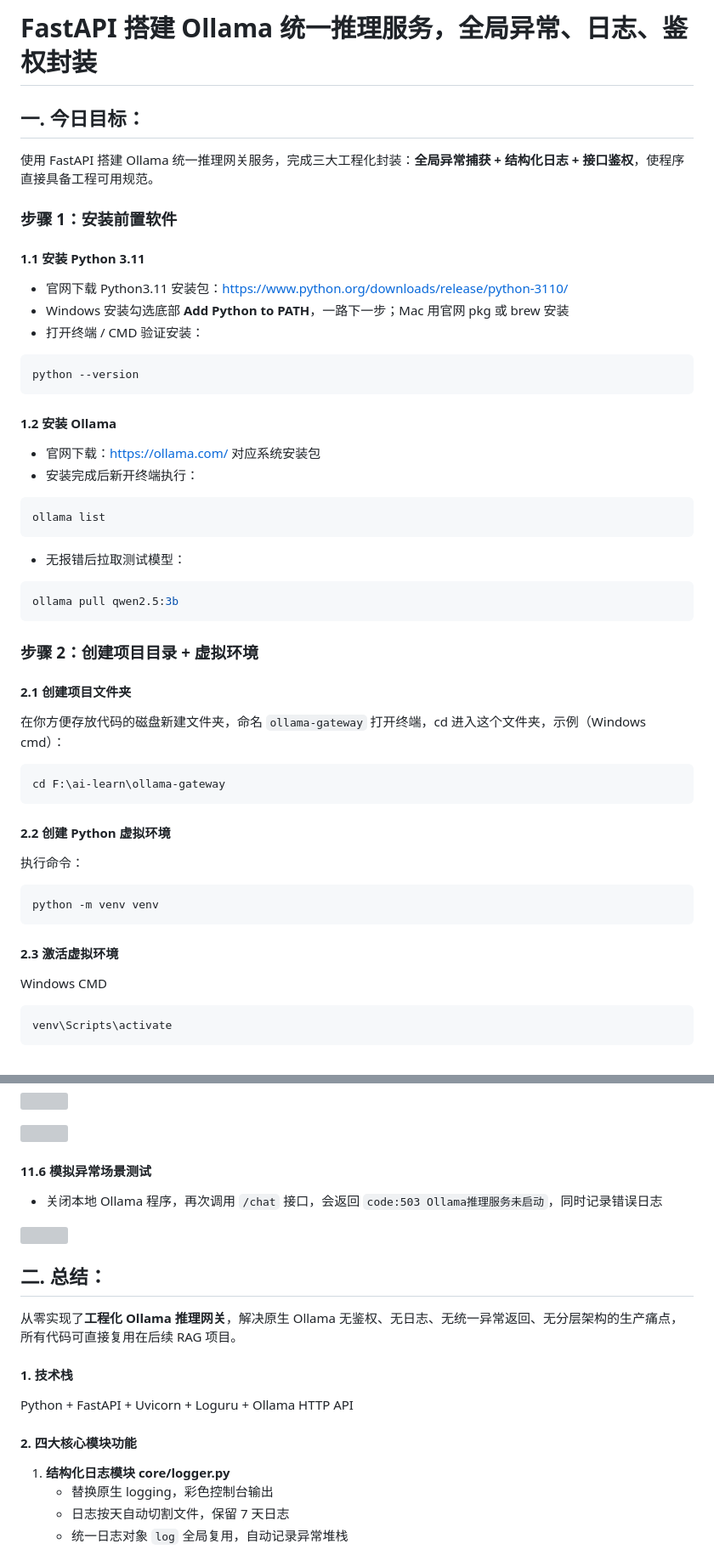
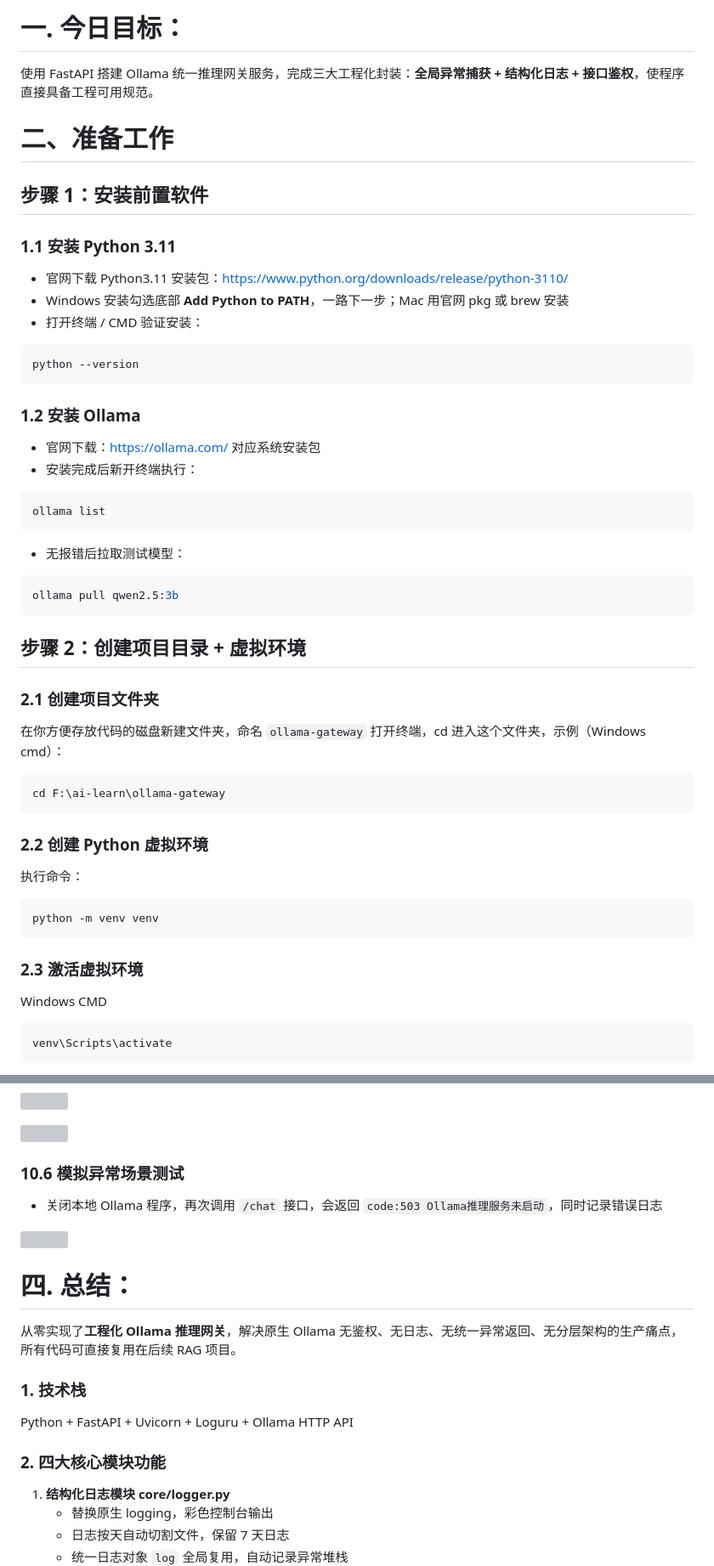
Before and after one commit to Caesar-Tang-X/ai-learn, a Markdown page: day1-ollama-gateway/README.md, 2 parts joined by grey strips. Shown at 85% size. Rendered like a GitHub page; grey boxes are pictures that could not be loaded.

````diff
--- a/day1-ollama-gateway/README.md
+++ b/day1-ollama-gateway/README.md
@@ -1,11 +1,9 @@
-# FastAPI 搭建 Ollama 统一推理服务，全局异常、日志、鉴权封装
-
-
-## 一. 今日目标：
+# 一. 今日目标：
 使用 FastAPI 搭建 Ollama 统一推理网关服务，完成三大工程化封装：**全局异常捕获 + 结构化日志 + 接口鉴权**，使程序直接具备工程可用规范。
 
-###  步骤 1：安装前置软件
-####  1.1 安装 Python 3.11
+# 二、准备工作
+##  步骤 1：安装前置软件
+###  1.1 安装 Python 3.11
 + 官网下载 Python3.11 安装包：[https://www.python.org/downloads/release/python-3110/](https://link.wtturl.cn/?target=https%3A%2F%2Fwww.python.org%2Fdownloads%2Frelease%2Fpython-3110%2F&scene=im&aid=497858&lang=zh)
 + Windows 安装勾选底部 **Add Python to PATH**，一路下一步；Mac 用官网 pkg 或 brew 安装
 + 打开终端 / CMD 验证安装：
@@ -14,7 +12,7 @@
 python --version
 ```
 
-#### 1.2 安装 Ollama
+### 1.2 安装 Ollama
 + 官网下载：[https://ollama.com/](https://link.wtturl.cn/?target=https%3A%2F%2Follama.com%2F&scene=im&aid=497858&lang=zh) 对应系统安装包
 + 安装完成后新开终端执行：
 
@@ -28,22 +26,22 @@ ollama list
 ollama pull qwen2.5:3b
 ```
 
-### 步骤 2：创建项目目录 + 虚拟环境
-#### 2.1 创建项目文件夹
+## 步骤 2：创建项目目录 + 虚拟环境
+### 2.1 创建项目文件夹
 在你方便存放代码的磁盘新建文件夹，命名 `ollama-gateway` 打开终端，cd 进入这个文件夹，示例（Windows cmd）：
 
 ```powershell
 cd F:\ai-learn\ollama-gateway
 ```
 
-#### 2.2 创建 Python 虚拟环境
+### 2.2 创建 Python 虚拟环境
 执行命令：
 
 ```powershell
 python -m venv venv
 ```
 
-#### 2.3 激活虚拟环境
+### 2.3 激活虚拟环境
 Windows CMD
 
 ```plain
@@ -445,20 +432,19 @@ INFO:     Uvicorn running on http://0.0.0.0:8000 (Press CTRL+C to quit)
 <!-- 这是一张图片，ocr 内容为： -->
 ![](https://cdn.nlark.com/yuque/0/2026/png/526089/1784539012160-4b3b6c42-7b35-40cb-93ae-ca19c374fe24.png)
 
-#### 11.6 模拟异常场景测试
+### 10.6 模拟异常场景测试
 + 关闭本地 Ollama 程序，再次调用 `/chat` 接口，会返回 `code:503 Ollama推理服务未启动`，同时记录错误日志
 
 <!-- 这是一张图片，ocr 内容为： -->
 ![](https://cdn.nlark.com/yuque/0/2026/png/526089/1784539098965-bc0d0fb6-aac5-44d7-87a6-dd96352f4959.png)
 
-
-## 二. 总结：
+# 四. 总结：
 从零实现了**工程化 Ollama 推理网关**，解决原生 Ollama 无鉴权、无日志、无统一异常返回、无分层架构的生产痛点，所有代码可直接复用在后续 RAG 项目。
 
-#### 1. 技术栈
+### 1. 技术栈
 Python + FastAPI + Uvicorn + Loguru + Ollama HTTP API
 
-#### 2. 四大核心模块功能
+### 2. 四大核心模块功能
 1. **结构化日志模块 core/logger.py**
     - 替换原生 logging，彩色控制台输出
     - 日志按天自动切割文件，保留 7 天日志
````
Also changed, not shown: other parts of day1-ollama-gateway/README.md (+48 -64 lines).
